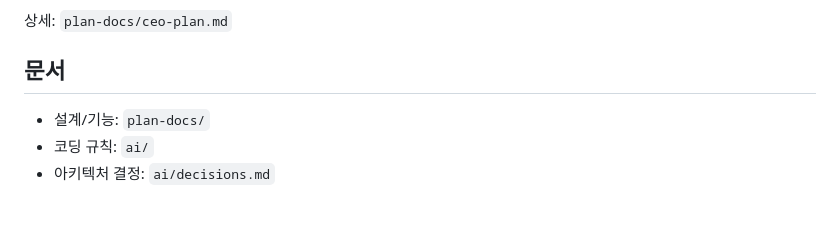
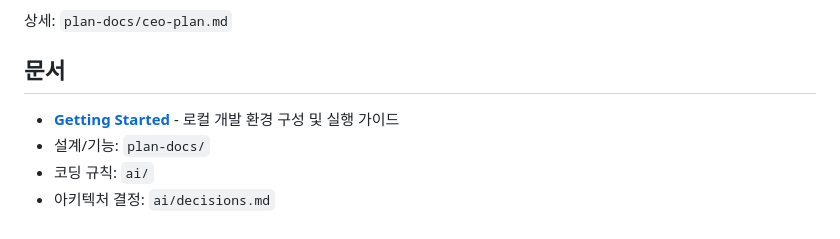
Before and after one commit to roseoutz/mungcle, a Markdown page: README.md, the part around the change. GitHub-like rendering.

```diff
--- a/README.md
+++ b/README.md
@@ -108,6 +108,7 @@ mungcle/
 
 ## 문서
 
+- **[Getting Started](docs/getting-started.md)** - 로컬 개발 환경 구성 및 실행 가이드
 - 설계/기능: `plan-docs/`
 - 코딩 규칙: `ai/`
 - 아키텍처 결정: `ai/decisions.md`
```
Also changed, not shown: docs/getting-started.md (added, +211 -0 lines).
